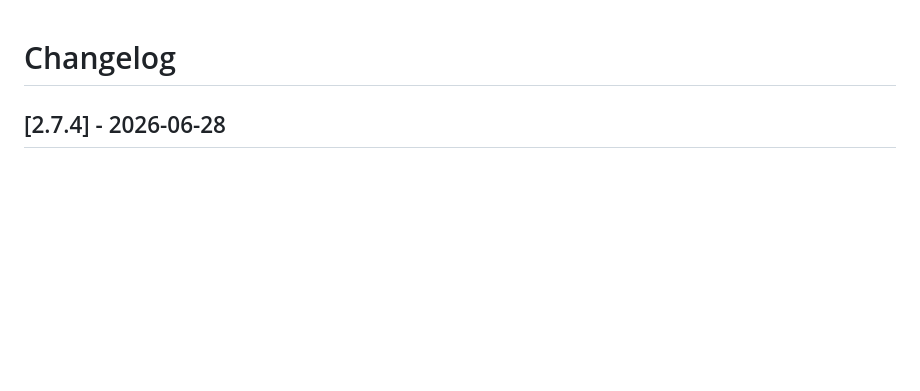
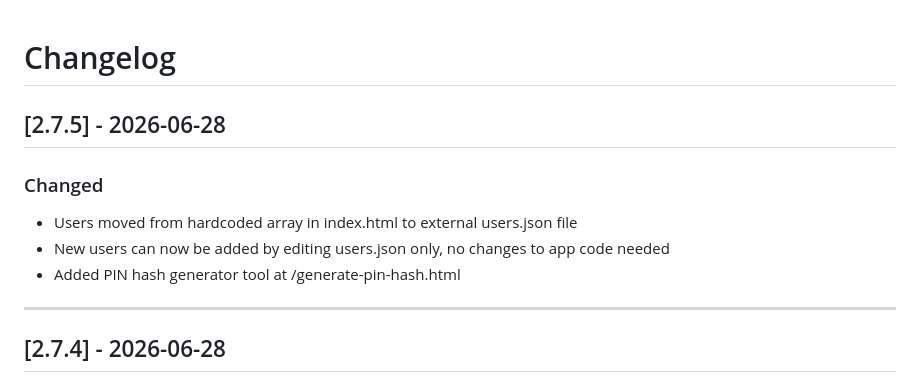
Before and after one commit to harharmahadeva/deutsch-jetzt, a Markdown page: CHANGELOG.md, the part around the change. Drawn GitHub-style; blank space fills up the shorter version.

Commit message:
docs: update changelog for users.json refactor v2.7.5
Co-Authored-By: Claude Sonnet 4.6 <noreply@anthropic.com>

```diff
--- a/CHANGELOG.md
+++ b/CHANGELOG.md
@@ -1,4 +1,13 @@
 # Changelog
+
+## [2.7.5] - 2026-06-28
+
+### Changed
+- Users moved from hardcoded array in index.html to external users.json file
+- New users can now be added by editing users.json only, no changes to app code needed
+- Added PIN hash generator tool at /generate-pin-hash.html
+
+---
 
 ## [2.7.4] - 2026-06-28
 ### Release Notes
```
